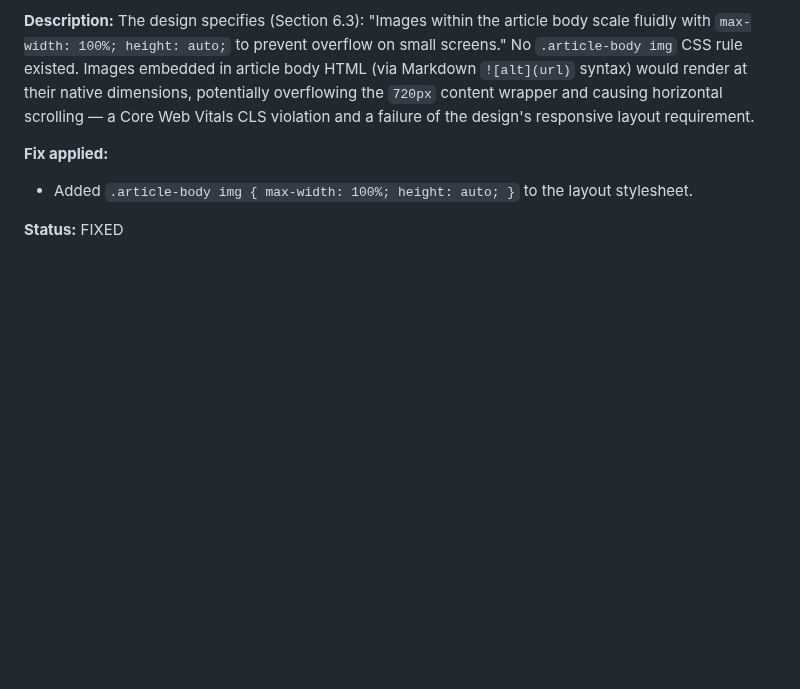
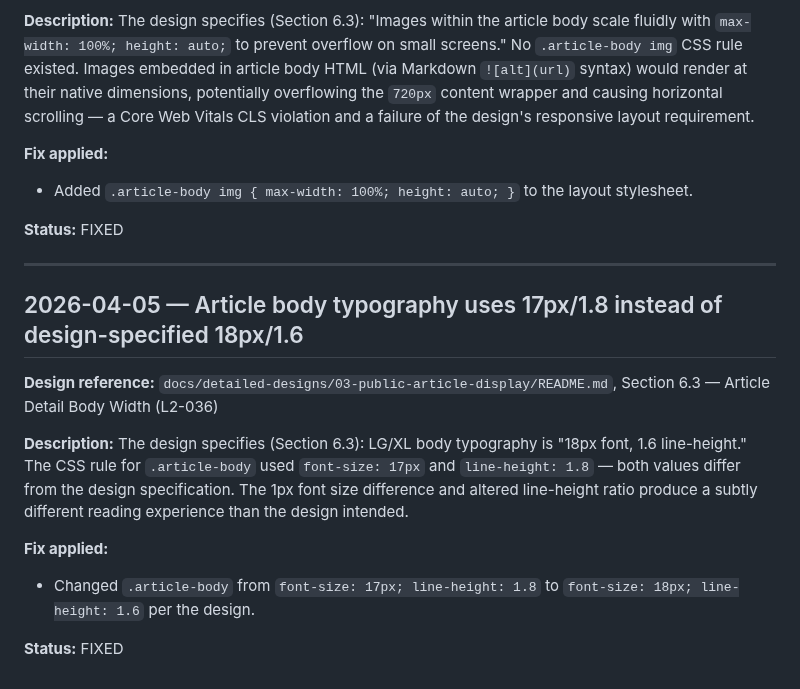
Before and after one commit to QuinntyneBrown/Blog, a Markdown page: docs/conformance.md, the part around the change. GitHub-like rendering; blank space fills up the shorter version.

Commit message:
docs: add conformance entry for article body typography fix
Co-Authored-By: Claude Opus 4.6 (1M context) <noreply@anthropic.com>

```diff
--- a/docs/conformance.md
+++ b/docs/conformance.md
@@ -1404,3 +1404,17 @@ The design specifies (Section 6.3): "Images within the article body scale fluidl
 - Added `.article-body img { max-width: 100%; height: auto; }` to the layout stylesheet.
 
 **Status:** FIXED
+
+---
+
+## 2026-04-05 — Article body typography uses 17px/1.8 instead of design-specified 18px/1.6
+
+**Design reference:** `docs/detailed-designs/03-public-article-display/README.md`, Section 6.3 — Article Detail Body Width (L2-036)
+
+**Description:**
+The design specifies (Section 6.3): LG/XL body typography is "18px font, 1.6 line-height." The CSS rule for `.article-body` used `font-size: 17px` and `line-height: 1.8` — both values differ from the design specification. The 1px font size difference and altered line-height ratio produce a subtly different reading experience than the design intended.
+
+**Fix applied:**
+- Changed `.article-body` from `font-size: 17px; line-height: 1.8` to `font-size: 18px; line-height: 1.6` per the design.
+
+**Status:** FIXED
```
